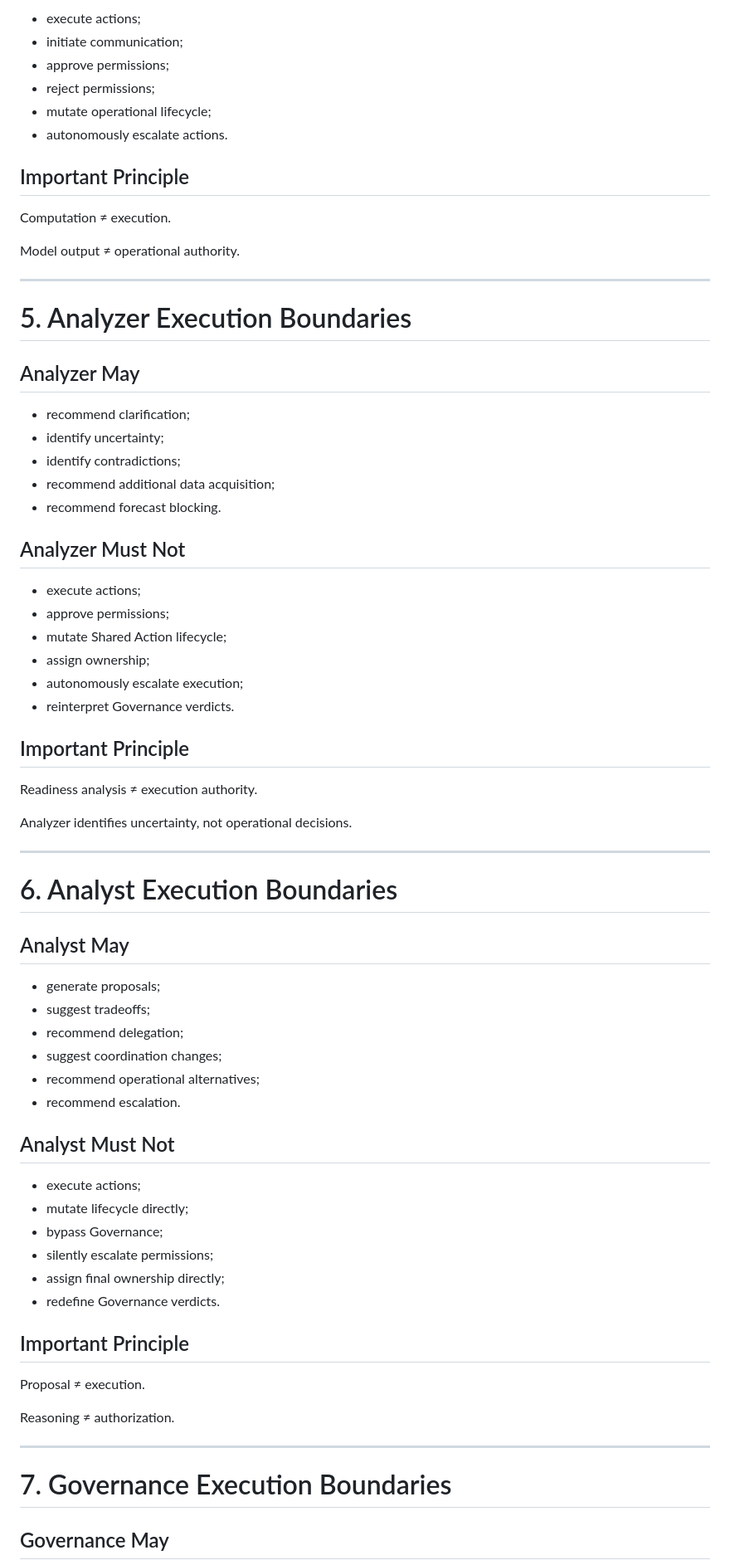
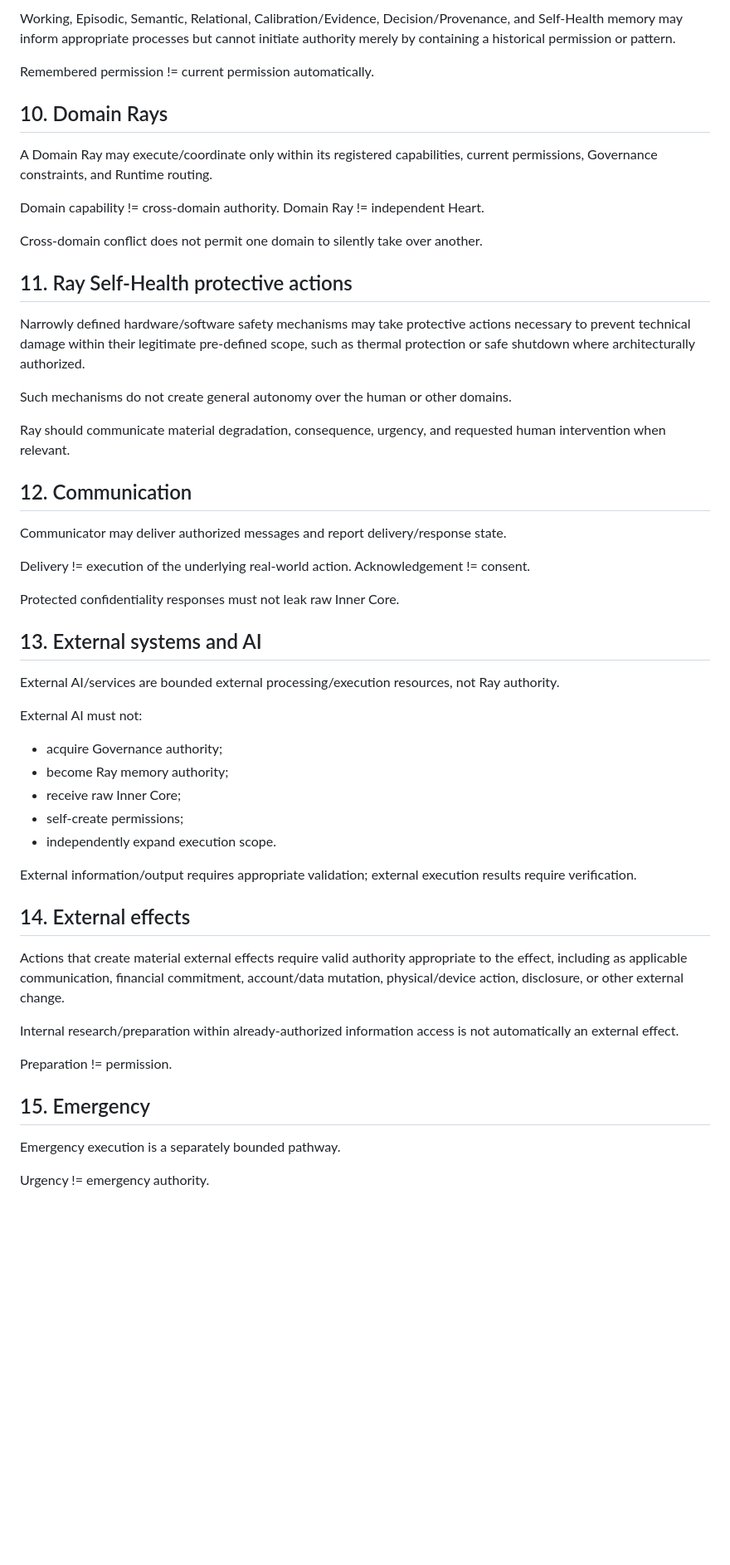
Before and after one commit to MarinaB77777/Ray-Health-Model-Research-OS-WORKING, a Markdown page: runtime/architecture/execution_boundaries.md, the part around one of its changes. Shown at 83% size. GitHub-like rendering; blank space fills up the shorter version.

Commit message:
docs: align execution authority with Heart, hard boundaries, and current permissions

```diff
--- a/runtime/architecture/execution_boundaries.md
+++ b/runtime/architecture/execution_boundaries.md
@@ -141,76 +95,58 @@ but does not perform execution.
 
-- execute actions;
-- initiate communication;
-- approve permissions;
-- reject permissions;
-- mutate operational lifecycle;
-- autonomously escalate actions.
+Working, Episodic, Semantic, Relational, Calibration/Evidence, Decision/Provenance, and Self-Health memory may inform appropriate processes but cannot initiate authority merely by containing a historical permission or pattern.
 
-## Important Principle
+Remembered permission != current permission automatically.
 
-Computation ≠ execution.
+## 10. Domain Rays
 
-Model output ≠ operational authority.
+A Domain Ray may execute/coordinate only within its registered capabilities, current permissions, Governance constraints, and Runtime routing.
 
----
+Domain capability != cross-domain authority.
+Domain Ray != independent Heart.
 
-# 5. Analyzer Execution Boundaries
+Cross-domain conflict does not permit one domain to silently take over another.
 
-## Analyzer May
+## 11. Ray Self-Health protective actions
 
-- recommend clarification;
-- identify uncertainty;
-- identify contradictions;
-- recommend additional data acquisition;
-- recommend forecast blocking.
+Narrowly defined hardware/software safety mechanisms may take protective actions necessary to prevent technical damage within their legitimate pre-defined scope, such as thermal protection or safe shutdown where architecturally authorized.
 
-## Analyzer Must Not
+Such mechanisms do not create general autonomy over the human or other domains.
 
-- execute actions;
-- approve permissions;
-- mutate Shared Action lifecycle;
-- assign ownership;
-- autonomously escalate execution;
-- reinterpret Governance verdicts.
+Ray should communicate material degradation, consequence, urgency, and requested human intervention when relevant.
 
-## Important Principle
+## 12. Communication
 
-Readiness analysis ≠ execution authority.
+Communicator may deliver authorized messages and report delivery/response state.
 
-Analyzer identifies uncertainty,
-not operational decisions.
+Delivery != execution of the underlying real-world action.
+Acknowledgement != consent.
 
----
+Protected confidentiality responses must not leak raw Inner Core.
 
-# 6. Analyst Execution Boundaries
+## 13. External systems and AI
 
-## Analyst May
+External AI/services are bounded external processing/execution resources, not Ray authority.
 
-- generate proposals;
-- suggest tradeoffs;
-- recommend delegation;
-- suggest coordination changes;
-- recommend operational alternatives;
-- recommend escalation.
+External AI must not:
+- acquire Governance authority;
+- become Ray memory authority;
+- receive raw Inner Core;
+- self-create permissions;
+- independently expand execution scope.
 
-## Analyst Must Not
+External information/output requires appropriate validation; external execution results require verification.
 
-- execute actions;
-- mutate lifecycle directly;
-- bypass Governance;
-- silently escalate permissions;
-- assign final ownership directly;
-- redefine Governance verdicts.
+## 14. External effects
 
-## Important Principle
+Actions that create material external effects require valid authority appropriate to the effect, including as applicable communication, financial commitment, account/data mutation, physical/device action, disclosure, or other external change.
 
-Proposal ≠ execution.
+Internal research/preparation within already-authorized information access is not automatically an external effect.
 
-Reasoning ≠ authorization.
+Preparation != permission.
 
----
+## 15. Emergency
 
-# 7. Governance Execution Boundaries
+Emergency execution is a separately bounded pathway.
 
-## Governance May
+Urgency != emergency authority.
 
```
Also changed, not shown: other parts of runtime/architecture/execution_boundaries.md (+81 -513 lines).
